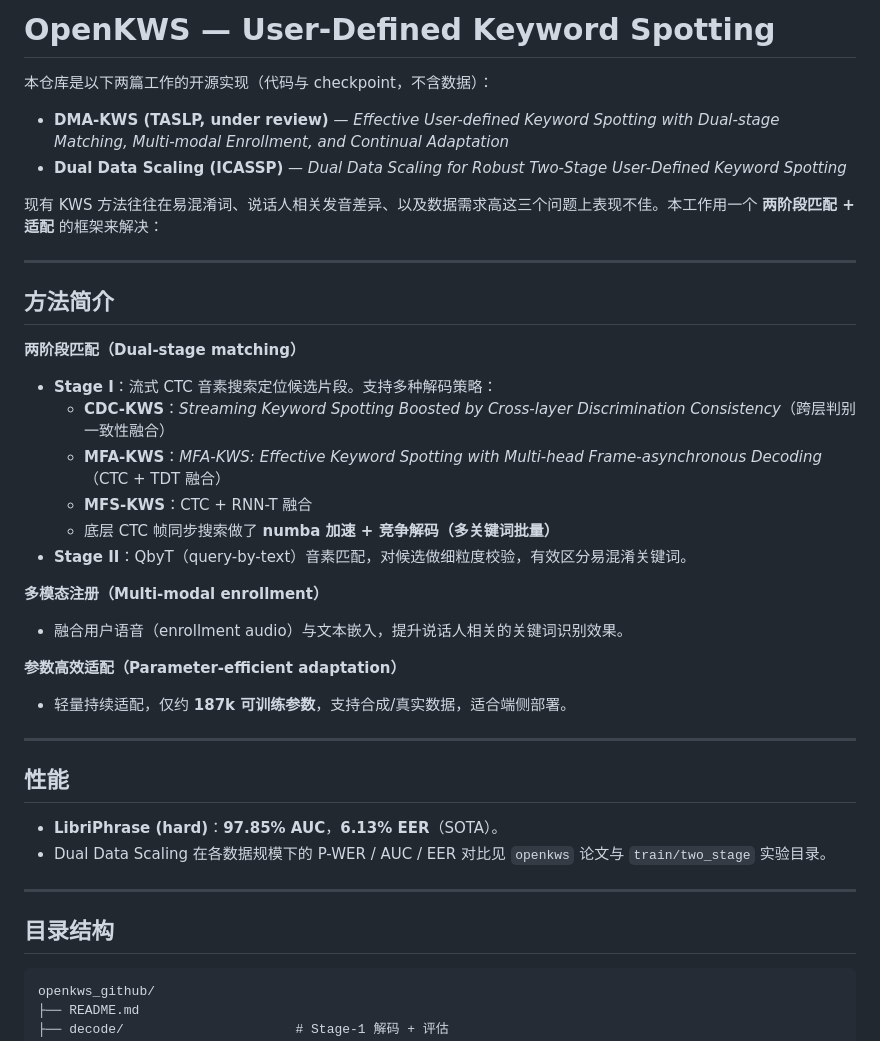
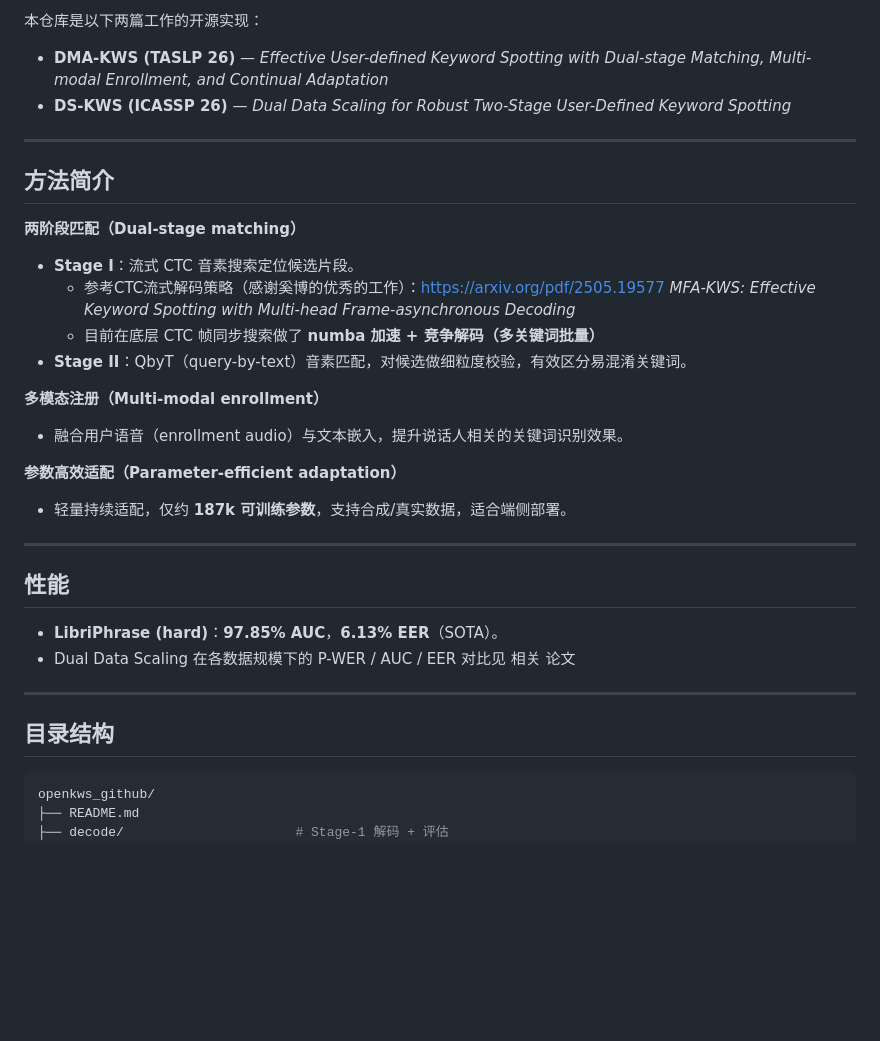
Before and after one commit to aizhiqi-work/DMA-KWS, a Markdown page: README.md, the part around one of its changes. Drawn GitHub-style; blank space fills up the shorter version.

````diff
--- a/README.md
+++ b/README.md
@@ -1,11 +1,7 @@
-# OpenKWS — User-Defined Keyword Spotting
+本仓库是以下两篇工作的开源实现：
 
-本仓库是以下两篇工作的开源实现（代码与 checkpoint，不含数据）：
-
-- **DMA-KWS (TASLP, under review)** — *Effective User-defined Keyword Spotting with Dual-stage Matching, Multi-modal Enrollment, and Continual Adaptation*
-- **Dual Data Scaling (ICASSP)** — *Dual Data Scaling for Robust Two-Stage User-Defined Keyword Spotting*
-
-现有 KWS 方法往往在易混淆词、说话人相关发音差异、以及数据需求高这三个问题上表现不佳。本工作用一个 **两阶段匹配 + 适配** 的框架来解决：
+- **DMA-KWS (TASLP 26)** — *Effective User-defined Keyword Spotting with Dual-stage Matching, Multi-modal Enrollment, and Continual Adaptation*
+- **DS-KWS  (ICASSP 26)** — *Dual Data Scaling for Robust Two-Stage User-Defined Keyword Spotting*
 
 ---
 
@@ -13,11 +9,9 @@
 
 **两阶段匹配（Dual-stage matching）**
 
-- **Stage I**：流式 CTC 音素搜索定位候选片段。支持多种解码策略：
-  - **CDC-KWS**：*Streaming Keyword Spotting Boosted by Cross-layer Discrimination Consistency*（跨层判别一致性融合）
-  - **MFA-KWS**：*MFA-KWS: Effective Keyword Spotting with Multi-head Frame-asynchronous Decoding*（CTC + TDT 融合）
-  - **MFS-KWS**：CTC + RNN-T 融合
-  - 底层 CTC 帧同步搜索做了 **numba 加速 + 竞争解码（多关键词批量）**
+- **Stage I**：流式 CTC 音素搜索定位候选片段。
+  - 参考CTC流式解码策略（感谢奚博的优秀的工作）：[https://arxiv.org/pdf/2505.19577](https://arxiv.org/pdf/2505.19577) *MFA-KWS: Effective Keyword Spotting with Multi-head Frame-asynchronous Decoding*
+  - 目前在底层 CTC 帧同步搜索做了 **numba 加速 + 竞争解码（多关键词批量）**
 - **Stage II**：QbyT（query-by-text）音素匹配，对候选做细粒度校验，有效区分易混淆关键词。
 
 **多模态注册（Multi-modal enrollment）**
@@ -33,13 +27,12 @@
 ## 性能
 
 - **LibriPhrase (hard)**：**97.85% AUC**，**6.13% EER**（SOTA）。
-- Dual Data Scaling 在各数据规模下的 P-WER / AUC / EER 对比见 `openkws` 论文与 `train/two_stage` 实验目录。
+- Dual Data Scaling 在各数据规模下的 P-WER / AUC / EER 对比见 相关 论文
 
 ---
 
 ## 目录结构
-
-```
+```bash
 openkws_github/
 ├── README.md
 ├── decode/                      # Stage-1 解码 + 评估
````
Also changed, not shown: other parts of README.md (+13 -33 lines).
